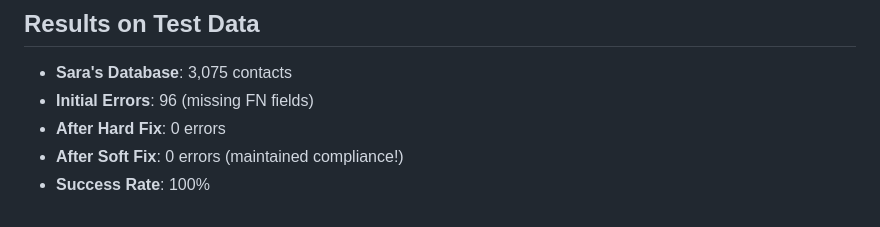
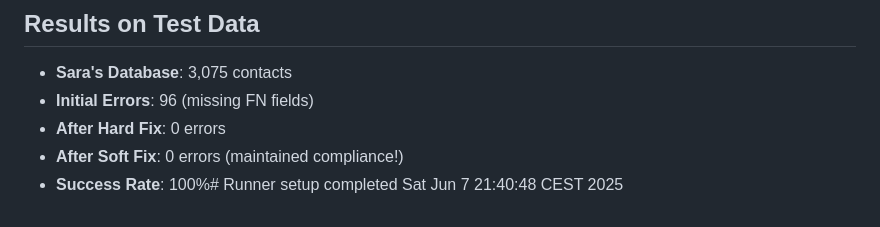
Before and after one commit to nfc18/ContactPlus, a Markdown page: README.md, the part around the change. Rendered like a GitHub page.

```diff
--- a/README.md
+++ b/README.md
@@ -147,4 +147,4 @@ result = checker.check_and_fix_file("input.vcf", "output.vcf")
 - **Initial Errors**: 96 (missing FN fields)
 - **After Hard Fix**: 0 errors
 - **After Soft Fix**: 0 errors (maintained compliance!)
-- **Success Rate**: 100%
+- **Success Rate**: 100%# Runner setup completed Sat Jun  7 21:40:48 CEST 2025
```
